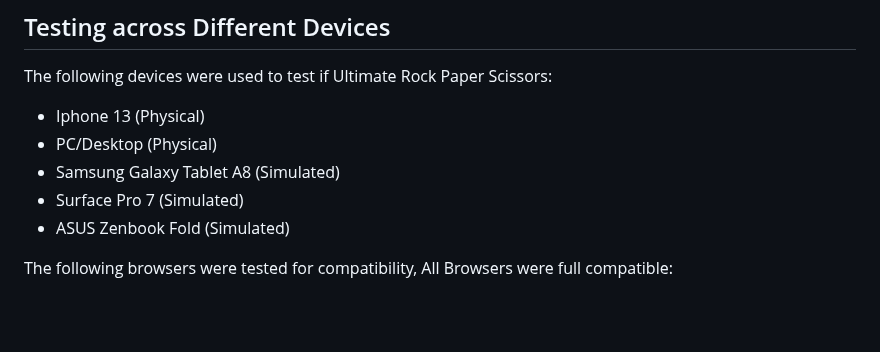
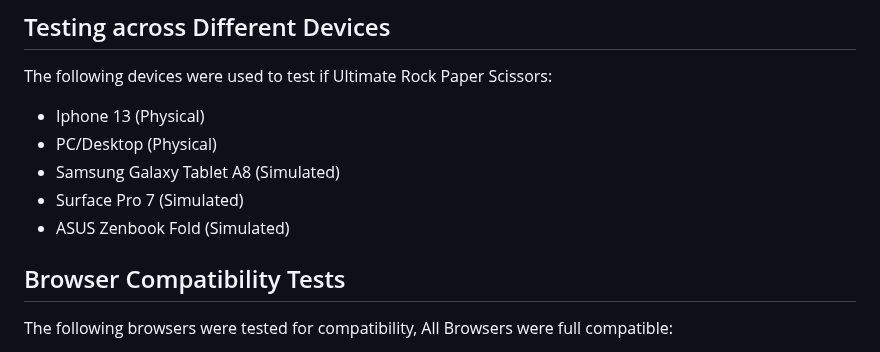
Before and after one commit to LewisBull2303/UltimateRPS, a Markdown page: README.md, the part around the change. Drawn GitHub-style; blank space fills up the shorter version.

Commit message:
Added a title to the browser compatibility testing in the Readme

```diff
--- a/README.md
+++ b/README.md
@@ -270,6 +270,7 @@ The following devices were used to test if Ultimate Rock Paper Scissors:
  - Surface Pro 7 (Simulated)
  - ASUS Zenbook Fold (Simulated)
 
+## Browser Compatibility Tests
 The following browsers were tested for compatibility, All Browsers were full compatible:
  - Google Chrome (Fully Compatible)
  - Microsoft Edge (Fully Compatible)
```
